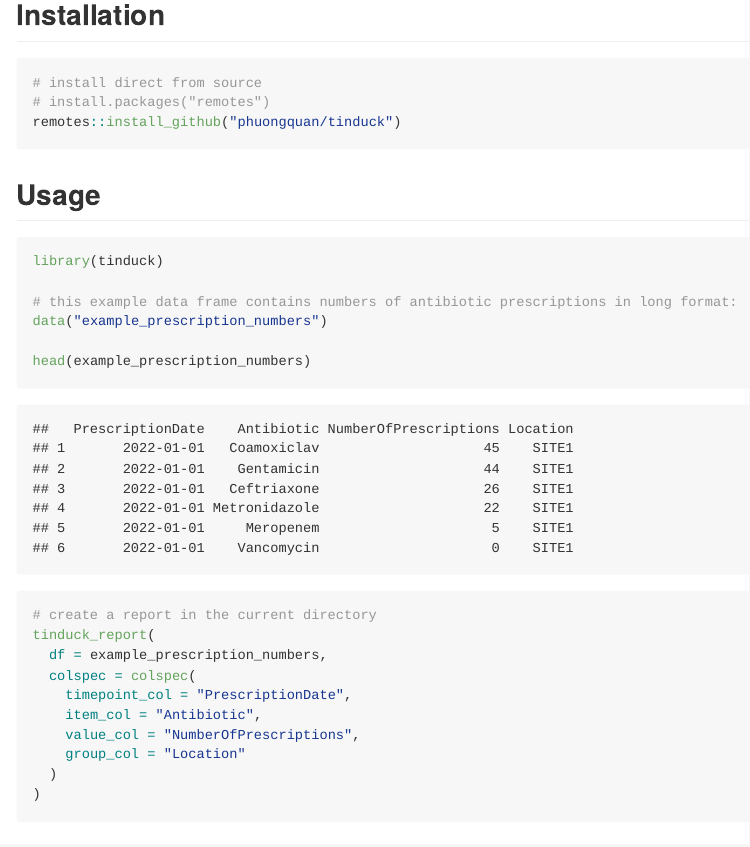
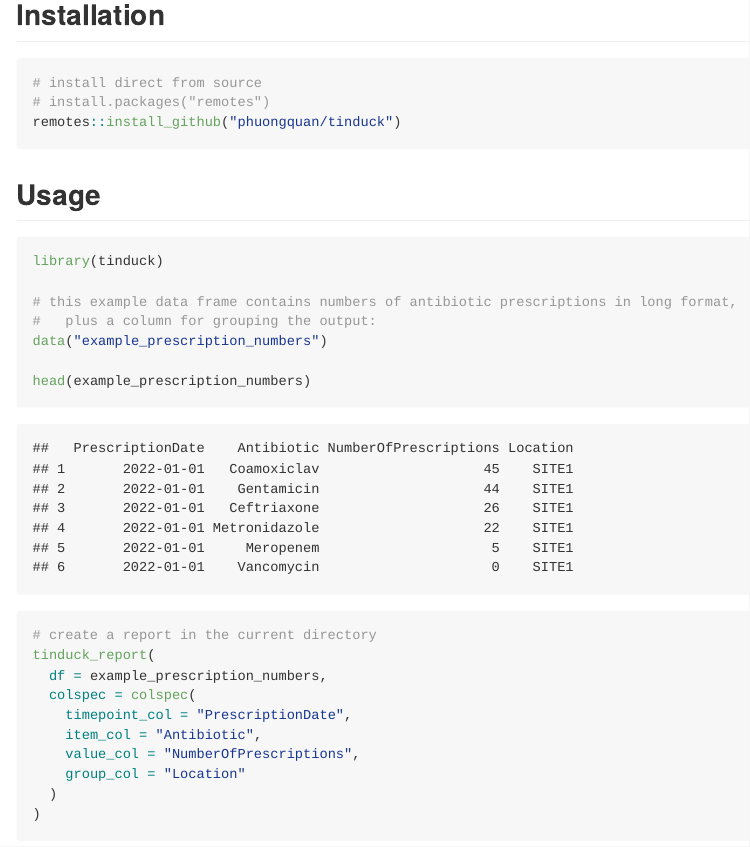
Before and after one commit to phuongquan/mantis, an R Markdown document (README.Rmd): the page in a window 1100 px wide, from 540 px down. Rendered offline with R 4.5, knitr and Pandoc, with nearby package versions.

Commit message:
update readme

````diff
--- a/README.Rmd
+++ b/README.Rmd
@@ -41,7 +41,8 @@ remotes::install_github("phuongquan/tinduck")
 ```{r}
 library(tinduck)
 
-# this example data frame contains numbers of antibiotic prescriptions in long format:
+# this example data frame contains numbers of antibiotic prescriptions in long format,
+#   plus a column for grouping the output:
 data("example_prescription_numbers")
 
 head(example_prescription_numbers)
````
Also changed, not shown: README.md.
